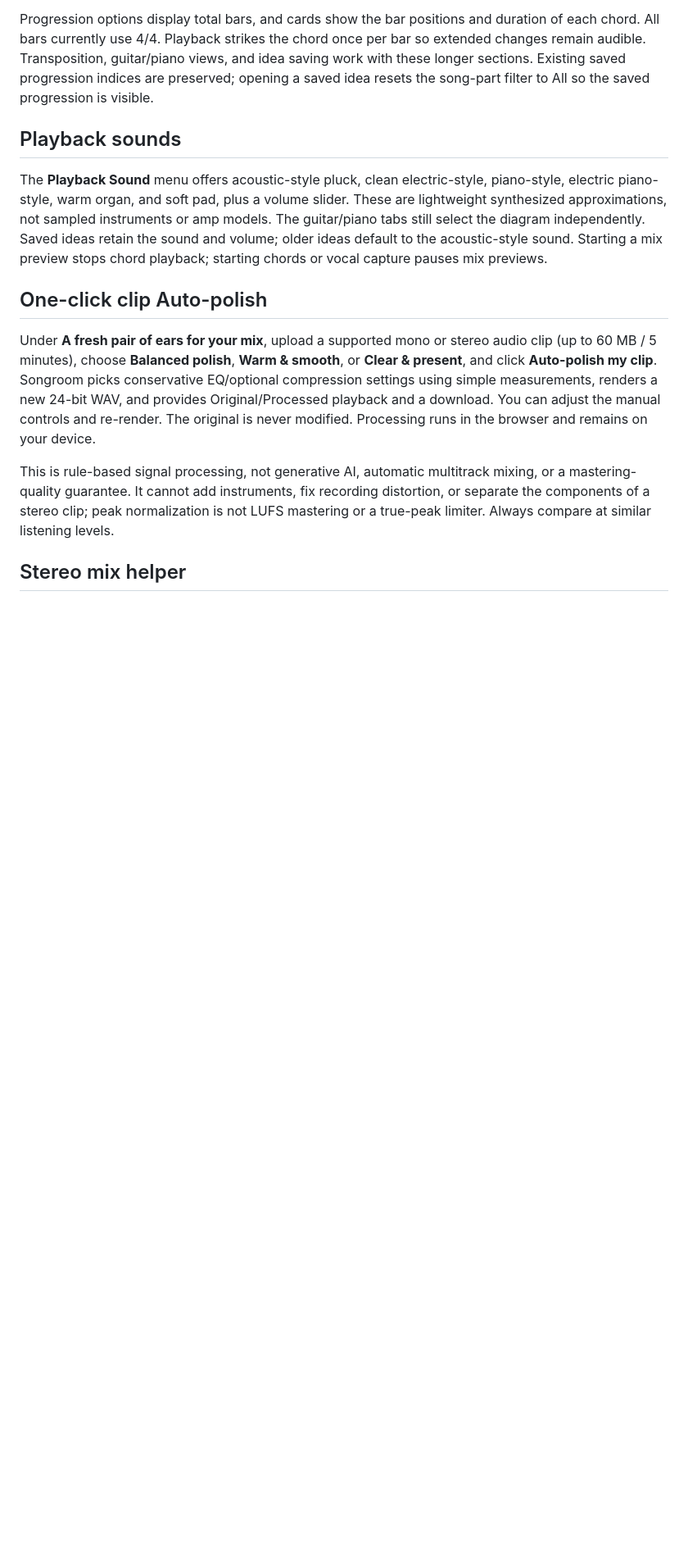
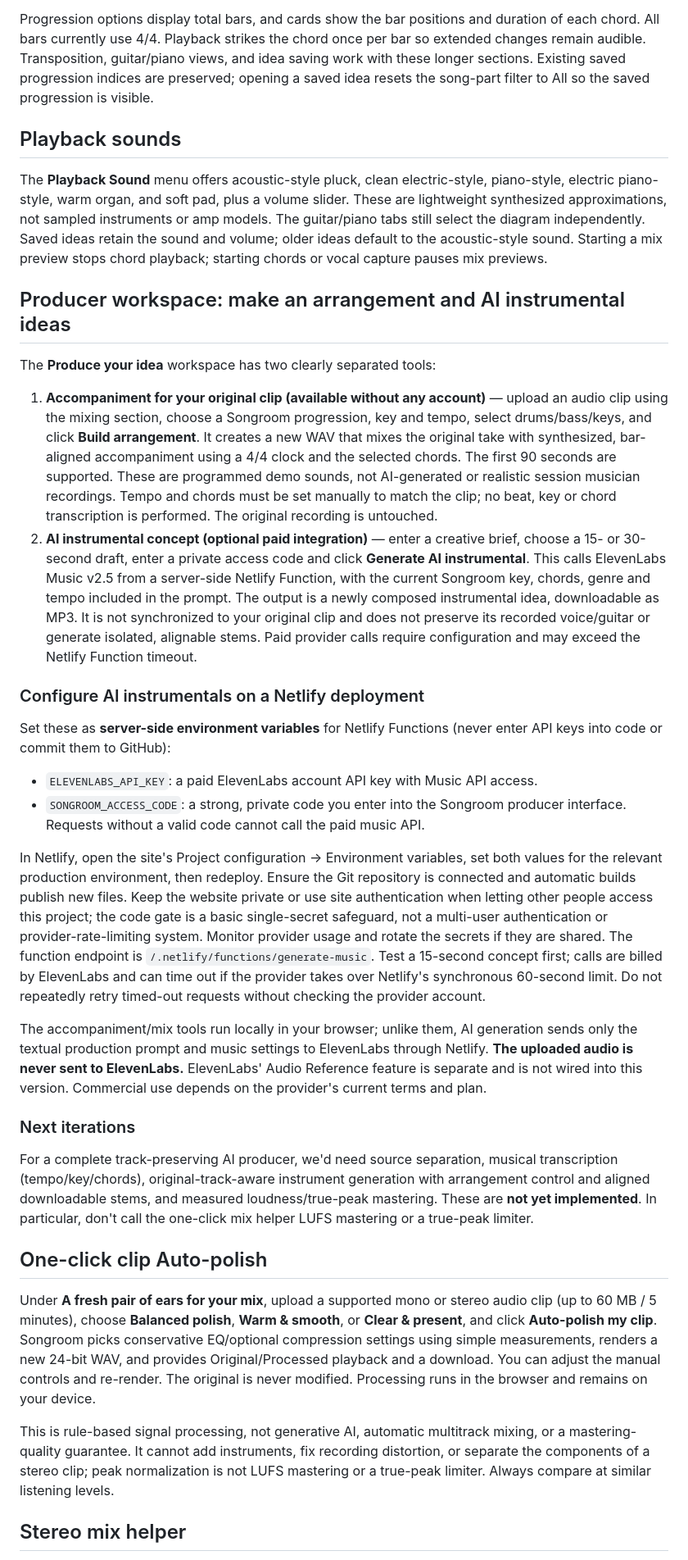
Before and after one commit to jpmcleod-jpm/J, a Markdown page: README.md, the part around the change. Shown at 82% size. GitHub-like rendering; blank space fills up the shorter version.

Commit message:
Document producer workflow, paid AI setup and capability boundaries

```diff
--- a/README.md
+++ b/README.md
@@ -61,6 +61,28 @@ Progression options display total bars, and cards show the bar positions and dur
 
 The **Playback Sound** menu offers acoustic-style pluck, clean electric-style, piano-style, electric piano-style, warm organ, and soft pad, plus a volume slider. These are lightweight synthesized approximations, not sampled instruments or amp models. The guitar/piano tabs still select the diagram independently. Saved ideas retain the sound and volume; older ideas default to the acoustic-style sound. Starting a mix preview stops chord playback; starting chords or vocal capture pauses mix previews.
 
+## Producer workspace: make an arrangement and AI instrumental ideas
+
+The **Produce your idea** workspace has two clearly separated tools:
+
+1. **Accompaniment for your original clip (available without any account)** — upload an audio clip using the mixing section, choose a Songroom progression, key and tempo, select drums/bass/keys, and click **Build arrangement**. It creates a new WAV that mixes the original take with synthesized, bar-aligned accompaniment using a 4/4 clock and the selected chords. The first 90 seconds are supported. These are programmed demo sounds, not AI-generated or realistic session musician recordings. Tempo and chords must be set manually to match the clip; no beat, key or chord transcription is performed. The original recording is untouched.
+2. **AI instrumental concept (optional paid integration)** — enter a creative brief, choose a 15- or 30-second draft, enter a private access code and click **Generate AI instrumental**. This calls ElevenLabs Music v2.5 from a server-side Netlify Function, with the current Songroom key, chords, genre and tempo included in the prompt. The output is a newly composed instrumental idea, downloadable as MP3. It is not synchronized to your original clip and does not preserve its recorded voice/guitar or generate isolated, alignable stems. Paid provider calls require configuration and may exceed the Netlify Function timeout.
+
+### Configure AI instrumentals on a Netlify deployment
+
+Set these as **server-side environment variables** for Netlify Functions (never enter API keys into code or commit them to GitHub):
+
+- `ELEVENLABS_API_KEY`: a paid ElevenLabs account API key with Music API access.
+- `SONGROOM_ACCESS_CODE`: a strong, private code you enter into the Songroom producer interface. Requests without a valid code cannot call the paid music API.
+
+In Netlify, open the site's Project configuration → Environment variables, set both values for the relevant production environment, then redeploy. Ensure the Git repository is connected and automatic builds publish new files. Keep the website private or use site authentication when letting other people access this project; the code gate is a basic single-secret safeguard, not a multi-user authentication or provider-rate-limiting system. Monitor provider usage and rotate the secrets if they are shared. The function endpoint is `/.netlify/functions/generate-music`. Test a 15-second concept first; calls are billed by ElevenLabs and can time out if the provider takes over Netlify's synchronous 60-second limit. Do not repeatedly retry timed-out requests without checking the provider account.
+
+The accompaniment/mix tools run locally in your browser; unlike them, AI generation sends only the textual production prompt and music settings to ElevenLabs through Netlify. **The uploaded audio is never sent to ElevenLabs.** ElevenLabs' Audio Reference feature is separate and is not wired into this version. Commercial use depends on the provider's current terms and plan.
+
+### Next iterations
+
+For a complete track-preserving AI producer, we'd need source separation, musical transcription (tempo/key/chords), original-track-aware instrument generation with arrangement control and aligned downloadable stems, and measured loudness/true-peak mastering. These are **not yet implemented**. In particular, don't call the one-click mix helper LUFS mastering or a true-peak limiter.
+
 ## One-click clip Auto-polish
 
 Under **A fresh pair of ears for your mix**, upload a supported mono or stereo audio clip (up to 60 MB / 5 minutes), choose **Balanced polish**, **Warm & smooth**, or **Clear & present**, and click **Auto-polish my clip**. Songroom picks conservative EQ/optional compression settings using simple measurements, renders a new 24-bit WAV, and provides Original/Processed playback and a download. You can adjust the manual controls and re-render. The original is never modified. Processing runs in the browser and remains on your device.
```
